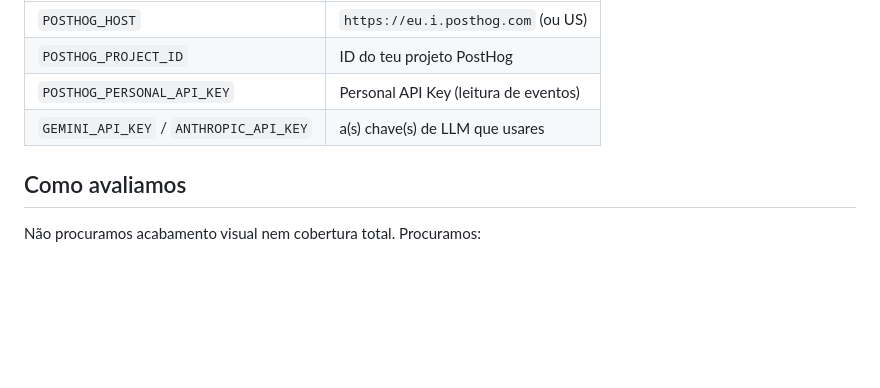
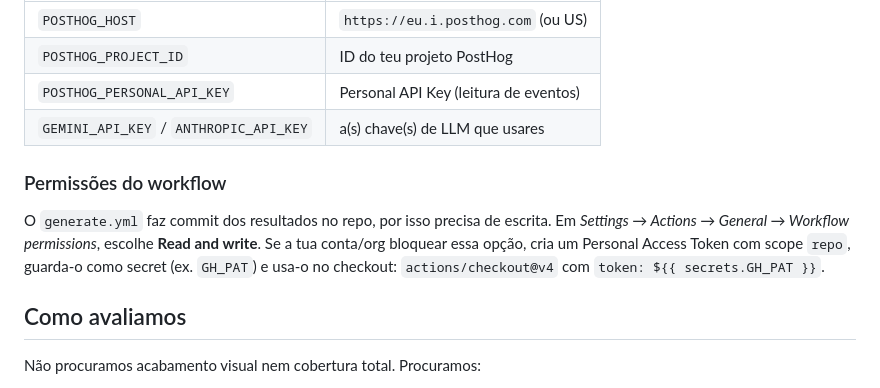
Before and after one commit to seth-dev-fs/ai-automation-builder-challenge, a Markdown page: BRIEF.md, the part around the change. GitHub-like rendering; blank space fills up the shorter version.

Commit message:
docs: nota sobre workflow permissions no fork (+ fallback PAT)
Co-Authored-By: Claude Opus 4.8 (1M context) <noreply@anthropic.com>

```diff
--- a/BRIEF.md
+++ b/BRIEF.md
@@ -98,6 +98,14 @@ Em *Settings → Secrets and variables → Actions*:
 | `POSTHOG_PERSONAL_API_KEY` | Personal API Key (leitura de eventos) |
 | `GEMINI_API_KEY` / `ANTHROPIC_API_KEY` | a(s) chave(s) de LLM que usares |
 
+### Permissões do workflow
+
+O `generate.yml` faz commit dos resultados no repo, por isso precisa de escrita.
+Em *Settings → Actions → General → Workflow permissions*, escolhe **Read and
+write**. Se a tua conta/org bloquear essa opção, cria um Personal Access Token
+com scope `repo`, guarda-o como secret (ex. `GH_PAT`) e usa-o no checkout:
+`actions/checkout@v4` com `token: ${{ secrets.GH_PAT }}`.
+
 ## Como avaliamos
 
 Não procuramos acabamento visual nem cobertura total. Procuramos:
```
